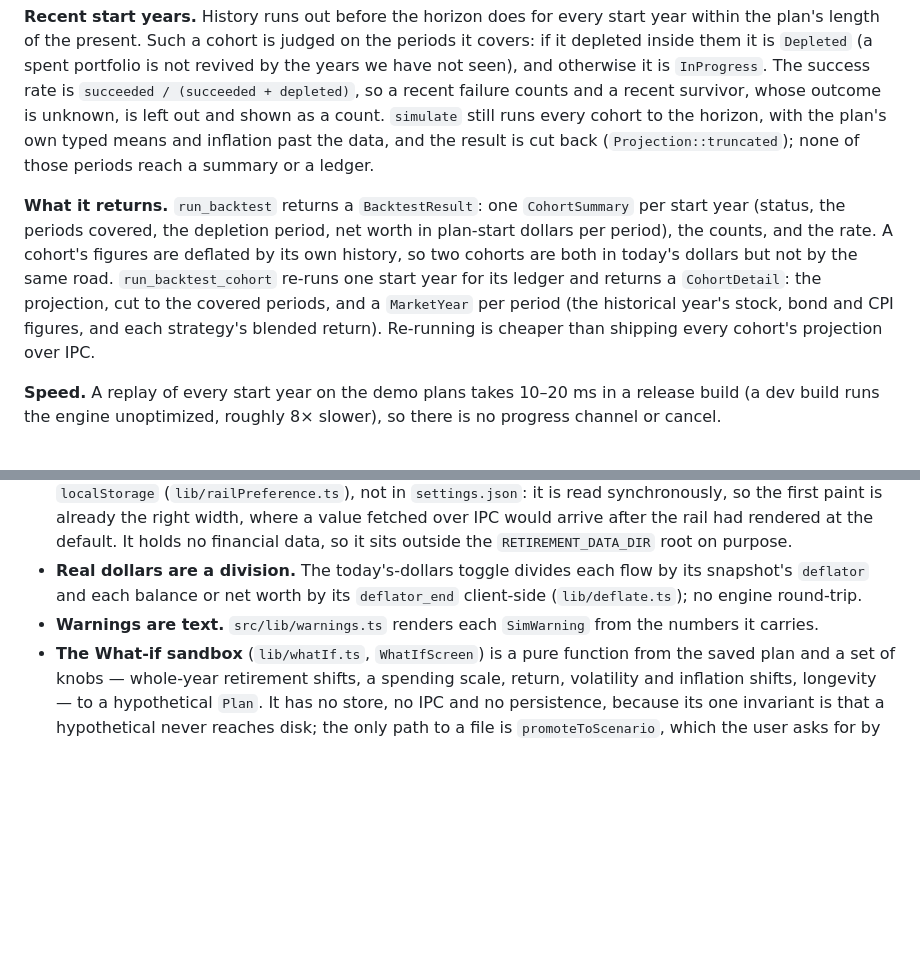
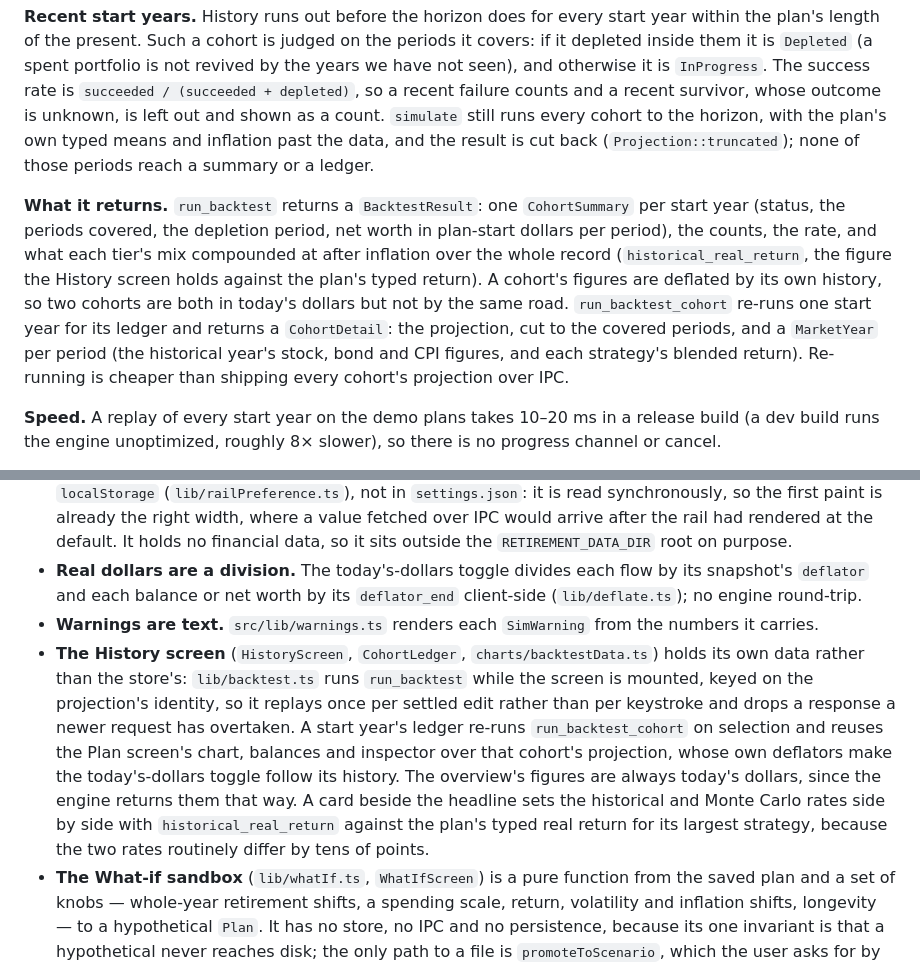
Before and after one commit to eelozano/retirement, a Markdown page: docs/ARCHITECTURE.md, 2 parts joined by grey strips. Rendered like a GitHub page; blank space fills up the shorter version.

```diff
--- a/docs/ARCHITECTURE.md
+++ b/docs/ARCHITECTURE.md
@@ -1078,7 +1078,7 @@ A backtest replays the plan against every start year in the bundled record (#178
 
 **Recent start years.** History runs out before the horizon does for every start year within the plan's length of the present. Such a cohort is judged on the periods it covers: if it depleted inside them it is `Depleted` (a spent portfolio is not revived by the years we have not seen), and otherwise it is `InProgress`. The success rate is `succeeded / (succeeded + depleted)`, so a recent failure counts and a recent survivor, whose outcome is unknown, is left out and shown as a count. `simulate` still runs every cohort to the horizon, with the plan's own typed means and inflation past the data, and the result is cut back (`Projection::truncated`); none of those periods reach a summary or a ledger.
 
-**What it returns.** `run_backtest` returns a `BacktestResult`: one `CohortSummary` per start year (status, the periods covered, the depletion period, net worth in plan-start dollars per period), the counts, and the rate. A cohort's figures are deflated by its own history, so two cohorts are both in today's dollars but not by the same road. `run_backtest_cohort` re-runs one start year for its ledger and returns a `CohortDetail`: the projection, cut to the covered periods, and a `MarketYear` per period (the historical year's stock, bond and CPI figures, and each strategy's blended return). Re-running is cheaper than shipping every cohort's projection over IPC.
+**What it returns.** `run_backtest` returns a `BacktestResult`: one `CohortSummary` per start year (status, the periods covered, the depletion period, net worth in plan-start dollars per period), the counts, the rate, and what each tier's mix compounded at after inflation over the whole record (`historical_real_return`, the figure the History screen holds against the plan's typed return). A cohort's figures are deflated by its own history, so two cohorts are both in today's dollars but not by the same road. `run_backtest_cohort` re-runs one start year for its ledger and returns a `CohortDetail`: the projection, cut to the covered periods, and a `MarketYear` per period (the historical year's stock, bond and CPI figures, and each strategy's blended return). Re-running is cheaper than shipping every cohort's projection over IPC.
 
 **Speed.** A replay of every start year on the demo plans takes 10–20 ms in a release build (a dev build runs the engine unoptimized, roughly 8× slower), so there is no progress channel or cancel.
 
@@ -1153,6 +1153,7 @@ Every command is registered in `generate_handler!` in `src-tauri/src/lib.rs`. Gr
 - **The rail is labelled, and collapses to icons.** `Rail.tsx` holds the destinations in two named groups (`NAV_GROUPS`, Plan and Setup) with Report and Settings below them; collapsing is the same component with the labels dropped, not a second one. Which destination is current is `Dashboard`'s `destination` state — there is no router. Whether the rail is collapsed is a per-user display preference kept in the webview's `localStorage` (`lib/railPreference.ts`), not in `settings.json`: it is read synchronously, so the first paint is already the right width, where a value fetched over IPC would arrive after the rail had rendered at the default. It holds no financial data, so it sits outside the `RETIREMENT_DATA_DIR` root on purpose.
 - **Real dollars are a division.** The today's-dollars toggle divides each flow by its snapshot's `deflator` and each balance or net worth by its `deflator_end` client-side (`lib/deflate.ts`); no engine round-trip.
 - **Warnings are text.** `src/lib/warnings.ts` renders each `SimWarning` from the numbers it carries.
+- **The History screen** (`HistoryScreen`, `CohortLedger`, `charts/backtestData.ts`) holds its own data rather than the store's: `lib/backtest.ts` runs `run_backtest` while the screen is mounted, keyed on the projection's identity, so it replays once per settled edit rather than per keystroke and drops a response a newer request has overtaken. A start year's ledger re-runs `run_backtest_cohort` on selection and reuses the Plan screen's chart, balances and inspector over that cohort's projection, whose own deflators make the today's-dollars toggle follow its history. The overview's figures are always today's dollars, since the engine returns them that way. A card beside the headline sets the historical and Monte Carlo rates side by side with `historical_real_return` against the plan's typed real return for its largest strategy, because the two rates routinely differ by tens of points.
 - **The What-if sandbox** (`lib/whatIf.ts`, `WhatIfScreen`) is a pure function from the saved plan and a set of knobs — whole-year retirement shifts, a spending scale, return, volatility and inflation shifts, longevity — to a hypothetical `Plan`. It has no store, no IPC and no persistence, because its one invariant is that a hypothetical never reaches disk; the only path to a file is `promoteToScenario`, which the user asks for by name. Both sides run at the same seed and path count, so the difference is the change and not the draw.
 - **The report** (`ReportView`) is the Plan screen assembled once for printing or filing, exported to PDF through `export_report_pdf`. The CSV export is built on the frontend and written through `export_text_file`.
 - **Staleness.** `lib/staleness.ts` tones the balances' as-of cue: plain under three months, a warning from three, a nudge to refresh from six (#110).
```
Also changed, not shown: README.md (+21 -0 lines), docs/screenshots/history.png (added), 17 other files.
